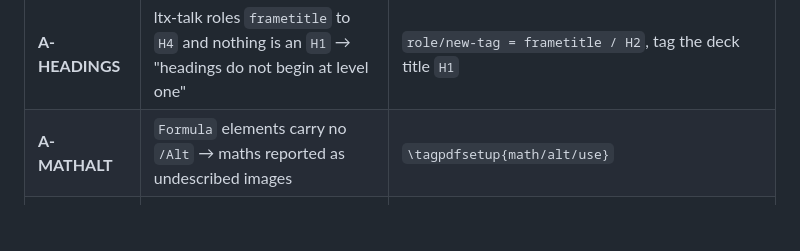
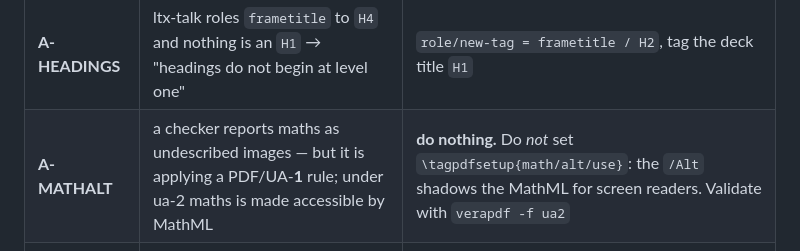
Before and after one commit to meneguzzi/beamer-to-ltx-talk, a Markdown page: README.md, the part around the change. Drawn GitHub-style; blank space fills up the shorter version.

```diff
--- a/README.md
+++ b/README.md
@@ -135,7 +135,7 @@ every image described) and are found only by running a real PDF/UA checker (**St
 | ID | Silent failure | Fix |
 |---|---|---|
 | **A-HEADINGS** | ltx-talk roles `frametitle` to `H4` and nothing is an `H1` → "headings do not begin at level one" | `role/new-tag = frametitle / H2`, tag the deck title `H1` |
-| **A-MATHALT** | `Formula` elements carry no `/Alt` → maths reported as undescribed images | `\tagpdfsetup{math/alt/use}` |
+| **A-MATHALT** | a checker reports maths as undescribed images — but it is applying a PDF/UA-**1** rule; under ua-2 maths is made accessible by MathML | **do nothing.** Do *not* set `\tagpdfsetup{math/alt/use}`: the `/Alt` shadows the MathML for screen readers. Validate with `verapdf -f ua2` |
 | **A-TABLE-TH** | Every `tabular` is a `Table` with no `TH`, layout grids included, and the settings **leak** between tables | State all three keys per table (`table/tagging=…,header-rows=…,header-columns=…`), or `table/tagging=div`; `table_audit.py` |
 | **A-CONTRAST** | Saturated emphasis colours are <4.5:1 on white | Darken the palette **and** the raw `\color{red}` sites |
 
```
Also changed, not shown: SKILL.md (+5 -4 lines), references/compromises.md (+35 -9 lines).
